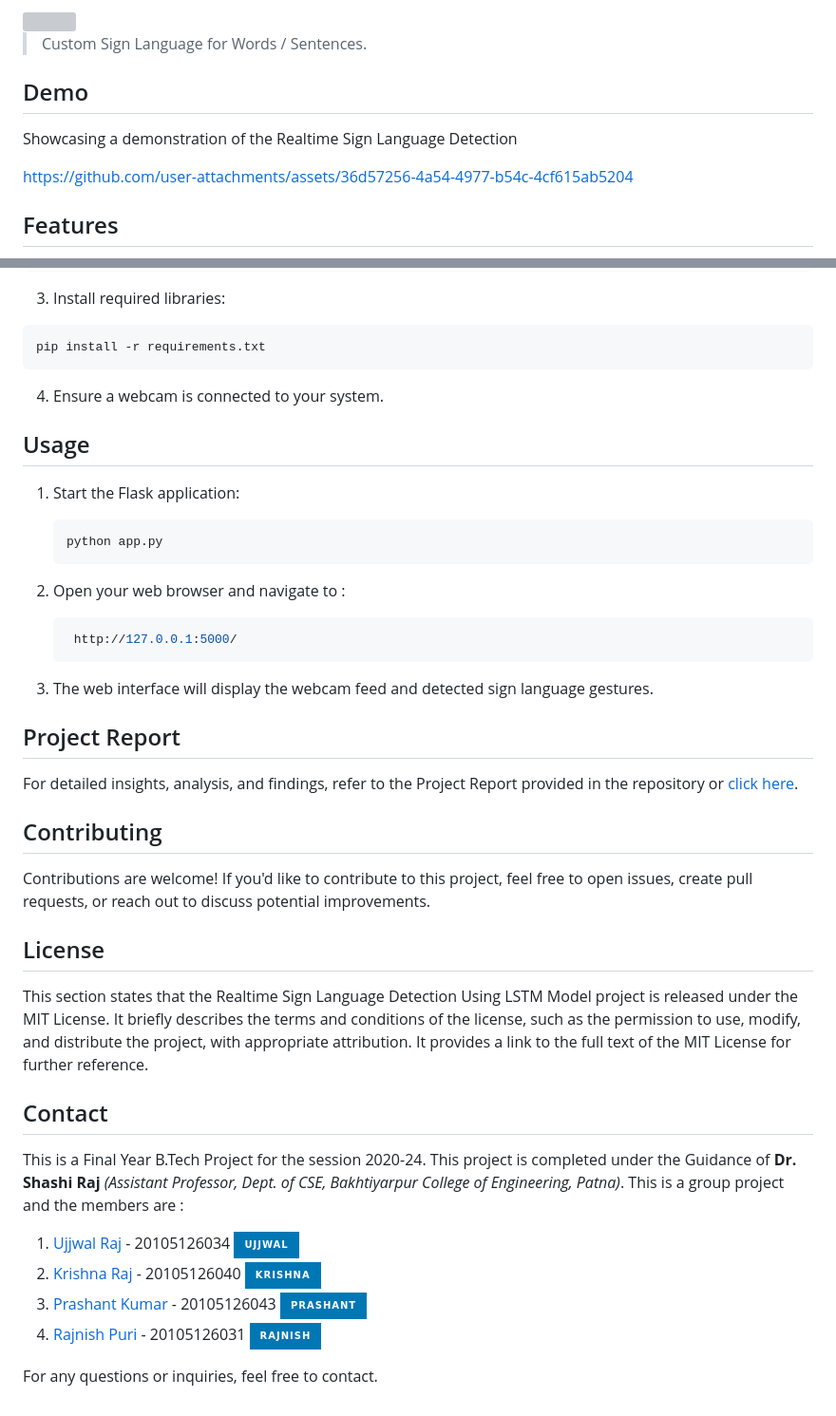
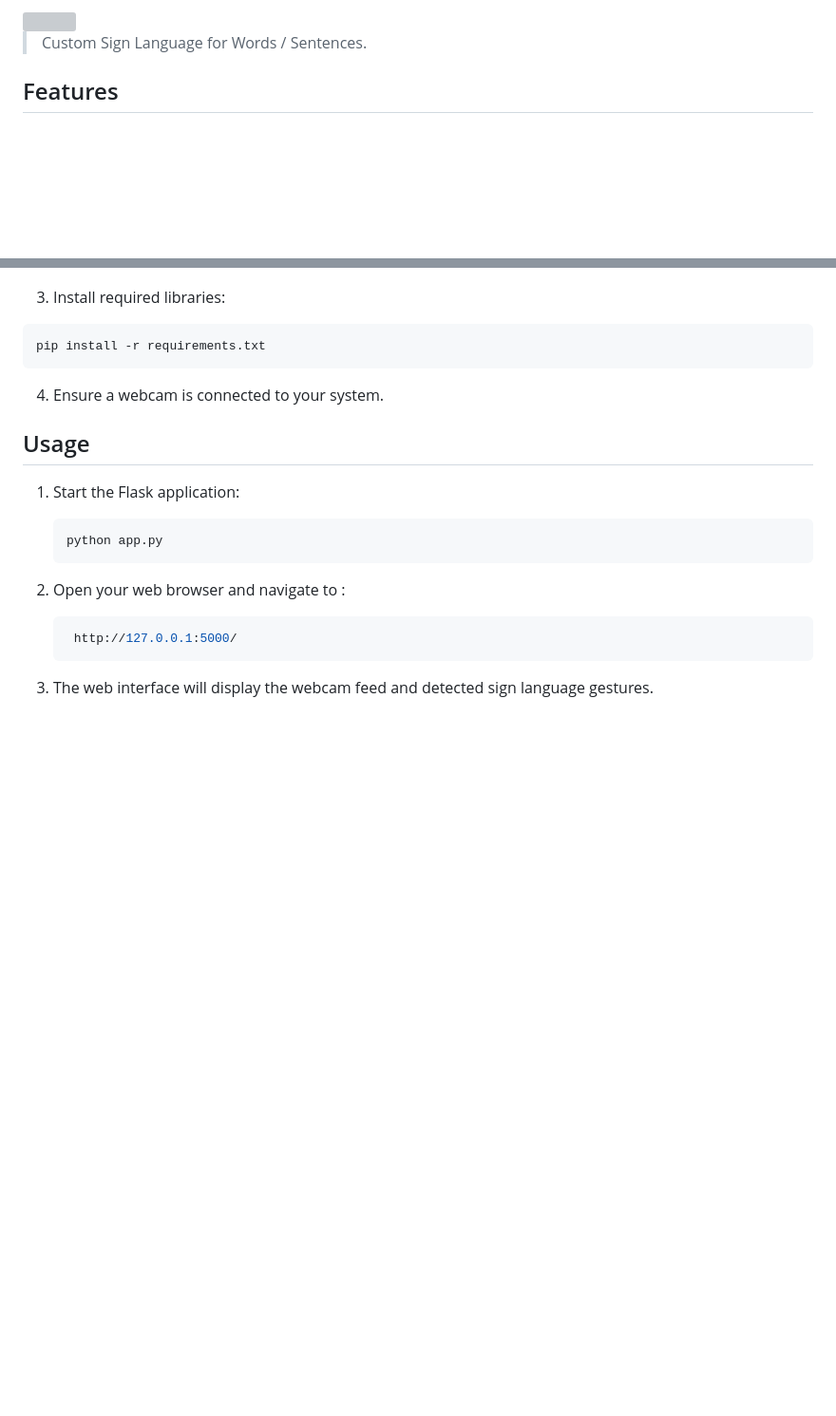
Before and after one commit to sahilsing2k02/Sign-Language-Translator-, a Markdown page: README.md, 2 parts joined by grey strips. Shown at 95% size. Drawn GitHub-style; badges without logos; blank space fills up the shorter version; grey boxes are pictures that could not be loaded.

Commit message:
upadte readme

````diff
--- a/README.md
+++ b/README.md
@@ -35,13 +35,6 @@ This project leverages Flask for the web interface and TensorFlow/Keras for the
 
 > Custom Sign Language for Words / Sentences.
 
-## Demo
-
-Showcasing a demonstration of the Realtime Sign Language Detection
-
-
-
-https://github.com/user-attachments/assets/36d57256-4a54-4977-b54c-4cf615ab5204
 
 
 
@@ -106,23 +99,3 @@ cd sign2text
     ```
 
 4. The web interface will display the webcam feed and detected sign language gestures.
-
-## Project Report
-For detailed insights, analysis, and findings, refer to the Project Report provided in the repository or [click here](https://drive.google.com/file/d/1he-xNEdvnj6nGKRLIHwnSalA8uVaDp3C/view?usp=sharing).
-
-## Contributing
-Contributions are welcome! If you'd like to contribute to this project, feel free to open issues, create pull requests, or reach out to discuss potential improvements.
-
-## License
-This section states that the Realtime Sign Language Detection Using LSTM Model project is released under the MIT License. It briefly describes the terms and conditions of the license, such as the permission to use, modify, and distribute the project, with appropriate attribution. It provides a link to the full text of the MIT License for further reference.
-
-## Contact
-This is a Final Year B.Tech Project for the session 2020-24. This project is completed under the Guidance of **Dr. Shashi Raj** _(Assistant Professor, Dept. of CSE, Bakhtiyarpur College of Engineering, Patna)_.
-This is a group project and the members are :
-1. [Ujjwal Raj](https://github.com/uzibytes) - 20105126034 <a href="https://www.linkedin.com/in/uraj/"> <img src="https://img.shields.io/badge/ujjwal-0077B5?style=for-the-badge&logo=linkedin&logoColor=white" alt="Connect on LinkedIn"></a>
-2. [Krishna Raj](https://github.com/krishna-raz) - 20105126040 <a href="https://www.linkedin.com/in/iamkrishnaraj/"> <img src="https://img.shields.io/badge/krishna-0077B5?style=for-the-badge&logo=linkedin&logoColor=white" alt="Connect on LinkedIn"></a>
-3. [Prashant Kumar](https://github.com/PkThunderBolt) - 20105126043 <a href="https://www.linkedin.com/in/pkprashant566/"> <img src="https://img.shields.io/badge/prashant-0077B5?style=for-the-badge&logo=linkedin&logoColor=white" alt="Connect on LinkedIn"></a>
-4. [Rajnish Puri](https://github.com/RajnishPuri) - 20105126031 <a href="https://www.linkedin.com/in/rajnish-puri-804b11209/"> <img src="https://img.shields.io/badge/rajnish-0077B5?style=for-the-badge&logo=linkedin&logoColor=white" alt="Connect on LinkedIn"></a>
-
-
-For any questions or inquiries, feel free to contact.
````
